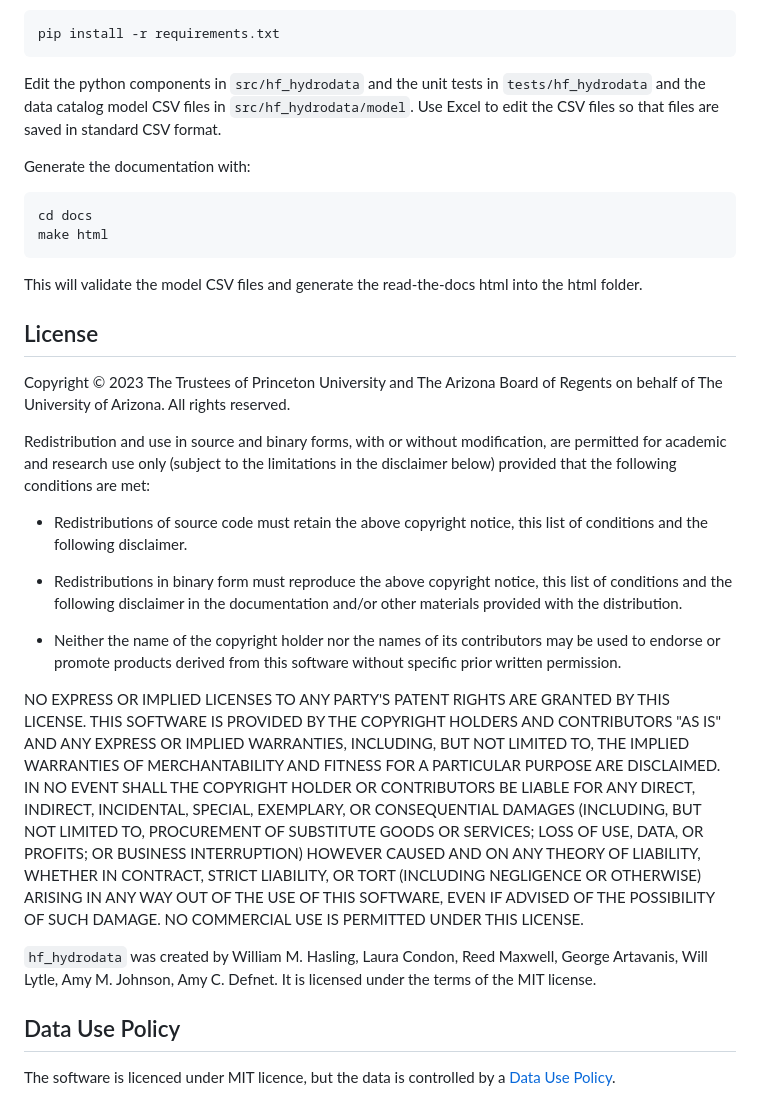
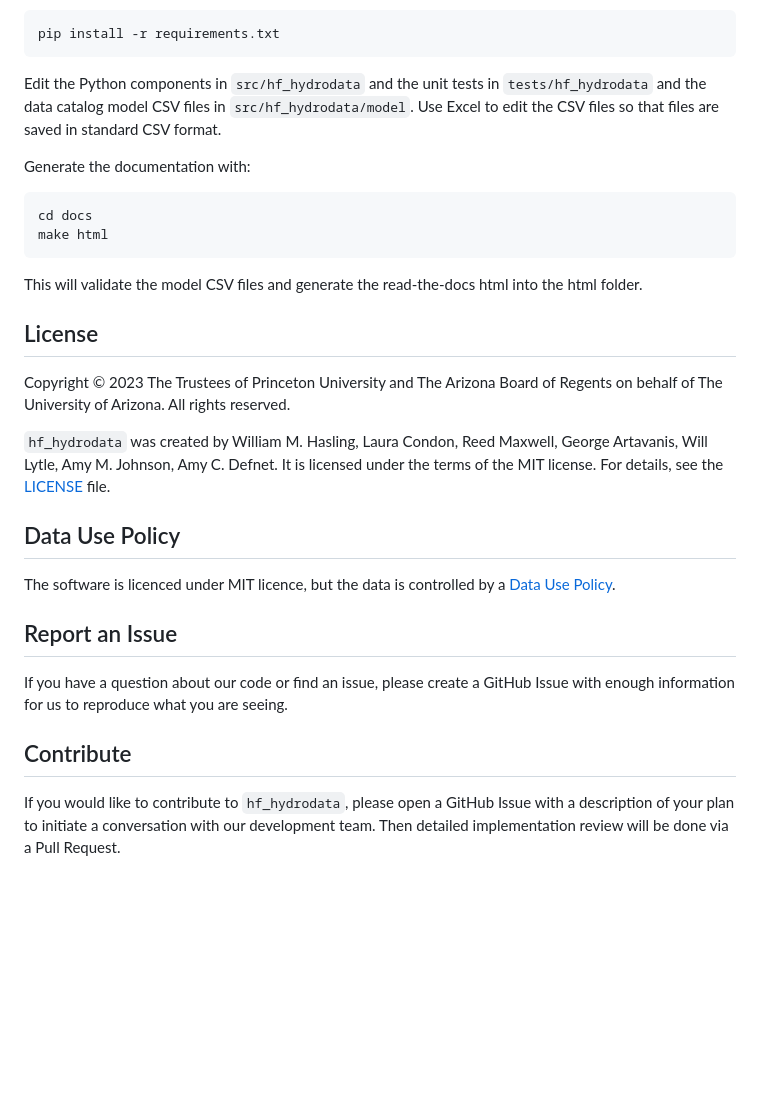
Before and after one commit to hydroframe/hf_hydrodata, a Markdown page: README.md, the part around one of its changes. GitHub-like rendering; blank space fills up the shorter version.

```diff
--- a/README.md
+++ b/README.md
@@ -79,7 +88,7 @@ the required components. Install the required components with:
 
     pip install -r requirements.txt
 
-Edit the python components in `src/hf_hydrodata` and the unit tests in `tests/hf_hydrodata` and the data catalog model CSV files in `src/hf_hydrodata/model`.
+Edit the Python components in `src/hf_hydrodata` and the unit tests in `tests/hf_hydrodata` and the data catalog model CSV files in `src/hf_hydrodata/model`.
 Use Excel to edit the CSV files so that files are saved in standard CSV format.
 
 Generate the documentation with:
@@ -93,30 +102,14 @@ generate the read-the-docs html into the html folder.
 ## License
 Copyright © 2023 The Trustees of Princeton University and The Arizona Board of Regents on behalf of The University of Arizona. All rights reserved.
 
-Redistribution and use in source and binary forms, with or without modification, are permitted for academic and research use only (subject to the limitations in the disclaimer below) provided that the following conditions are met:
-
- * Redistributions of source code must retain the above copyright notice,
-     this list of conditions and the following disclaimer.
-
- * Redistributions in binary form must reproduce the above copyright notice, this list of conditions and the following disclaimer in the documentation and/or other materials provided with the distribution.
-
- * Neither the name of the copyright holder nor the names of its contributors may be used to endorse or promote products derived from this software without specific prior written permission.
-
-NO EXPRESS OR IMPLIED LICENSES TO ANY PARTY'S PATENT RIGHTS ARE GRANTED BY
-THIS LICENSE. THIS SOFTWARE IS PROVIDED BY THE COPYRIGHT HOLDERS AND
-CONTRIBUTORS "AS IS" AND ANY EXPRESS OR IMPLIED WARRANTIES, INCLUDING, BUT NOT
-LIMITED TO, THE IMPLIED WARRANTIES OF MERCHANTABILITY AND FITNESS FOR A
-PARTICULAR PURPOSE ARE DISCLAIMED. IN NO EVENT SHALL THE COPYRIGHT HOLDER OR
-CONTRIBUTORS BE LIABLE FOR ANY DIRECT, INDIRECT, INCIDENTAL, SPECIAL,
-EXEMPLARY, OR CONSEQUENTIAL DAMAGES (INCLUDING, BUT NOT LIMITED TO,
-PROCUREMENT OF SUBSTITUTE GOODS OR SERVICES; LOSS OF USE, DATA, OR PROFITS; OR
-BUSINESS INTERRUPTION) HOWEVER CAUSED AND ON ANY THEORY OF LIABILITY, WHETHER
-IN CONTRACT, STRICT LIABILITY, OR TORT (INCLUDING NEGLIGENCE OR OTHERWISE)
-ARISING IN ANY WAY OUT OF THE USE OF THIS SOFTWARE, EVEN IF ADVISED OF THE
-POSSIBILITY OF SUCH DAMAGE. NO COMMERCIAL USE IS PERMITTED UNDER THIS LICENSE.
-
-`hf_hydrodata` was created by William M. Hasling, Laura Condon, Reed Maxwell, George Artavanis, Will Lytle, Amy M. Johnson, Amy C. Defnet. It is licensed under the terms of the MIT license.
+`hf_hydrodata` was created by William M. Hasling, Laura Condon, Reed Maxwell, George Artavanis, Will Lytle, Amy M. Johnson, Amy C. Defnet. It is licensed under the terms of the MIT license. For details, see the [LICENSE](https://github.com/hydroframe/hf_hydrodata/blob/main/LICENSE) file.
 
 
 ## Data Use Policy
 The software is licenced under MIT licence, but the data is controlled by a [Data Use Policy](https://hf-hydrodata.readthedocs.io/en/latest/data_policy.html).
+
+## Report an Issue
+If you have a question about our code or find an issue, please create a GitHub Issue with enough information for us to reproduce what you are seeing.
+
+## Contribute
+If you would like to contribute to `hf_hydrodata`, please open a GitHub Issue with a description of your plan to initiate a conversation with our development team. Then detailed implementation review will be done via a Pull Request.
```
Also changed, not shown: other parts of README.md (+37 -28 lines), docs/source/_static/hydrodata.png (added), 1 other file.
